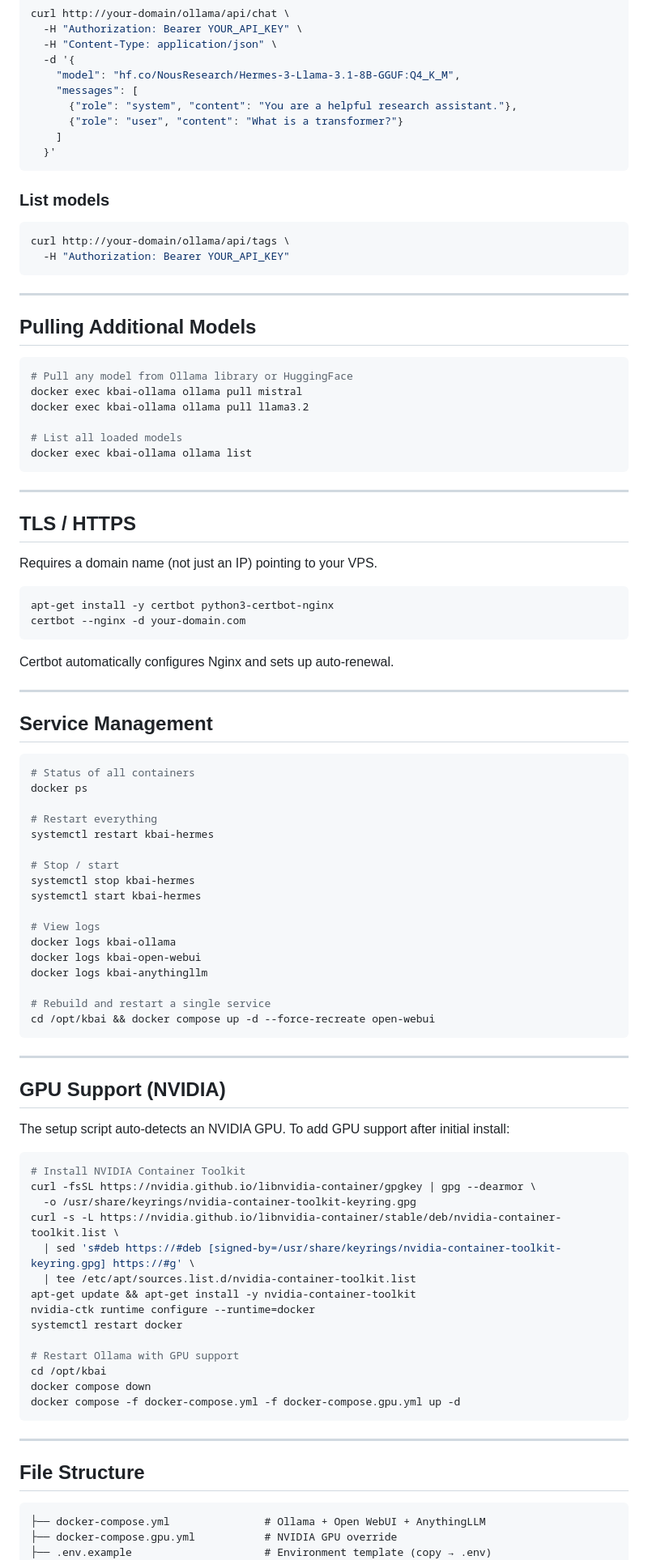
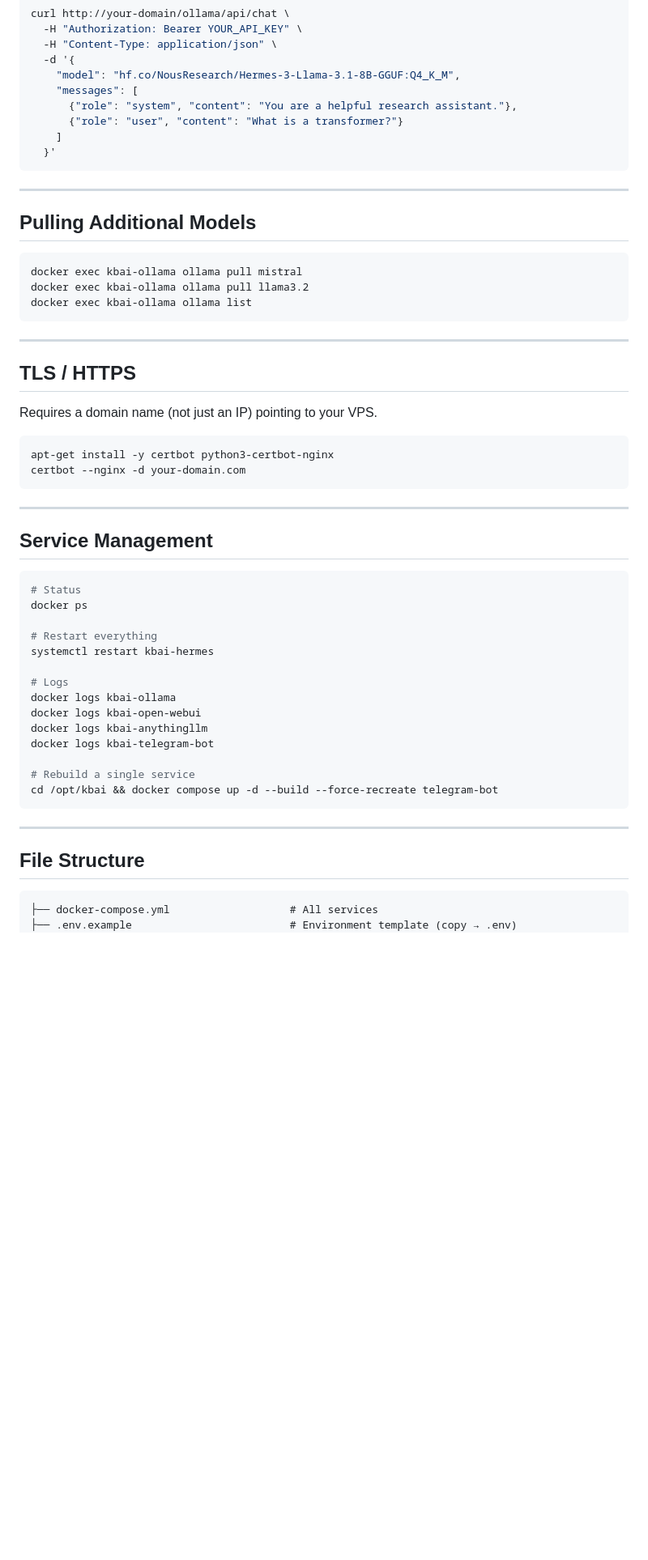
Before and after one commit to RavellerH/KBAI, a Markdown page: README.md, the part around one of its changes. Shown at 81% size. Rendered like a GitHub page; blank space fills up the shorter version.

Commit message:
Update README to reflect full feature set including Telegram bot
https://claude.ai/code/session_01JjoR8pVK2UAJpsbWysgft6

````diff
--- a/README.md
+++ b/README.md
@@ -227,23 +201,13 @@ curl http://your-domain/ollama/api/chat \
   }'
 ```
 
-### List models
-
-```bash
-curl http://your-domain/ollama/api/tags \
-  -H "Authorization: Bearer YOUR_API_KEY"
-```
-
 ---
 
 ## Pulling Additional Models
 
 ```bash
-# Pull any model from Ollama library or HuggingFace
 docker exec kbai-ollama ollama pull mistral
 docker exec kbai-ollama ollama pull llama3.2
-
-# List all loaded models
 docker exec kbai-ollama ollama list
 ```
 
@@ -258,53 +222,25 @@ apt-get install -y certbot python3-certbot-nginx
 certbot --nginx -d your-domain.com
 ```
 
-Certbot automatically configures Nginx and sets up auto-renewal.
-
 ---
 
 ## Service Management
 
 ```bash
-# Status of all containers
+# Status
 docker ps
 
 # Restart everything
 systemctl restart kbai-hermes
 
-# Stop / start
-systemctl stop kbai-hermes
-systemctl start kbai-hermes
-
-# View logs
+# Logs
 docker logs kbai-ollama
 docker logs kbai-open-webui
 docker logs kbai-anythingllm
+docker logs kbai-telegram-bot
 
-# Rebuild and restart a single service
-cd /opt/kbai && docker compose up -d --force-recreate open-webui
-```
-
----
-
-## GPU Support (NVIDIA)
-
-The setup script auto-detects an NVIDIA GPU. To add GPU support after initial install:
-
-```bash
-# Install NVIDIA Container Toolkit
-curl -fsSL https://nvidia.github.io/libnvidia-container/gpgkey | gpg --dearmor \
-  -o /usr/share/keyrings/nvidia-container-toolkit-keyring.gpg
-curl -s -L https://nvidia.github.io/libnvidia-container/stable/deb/nvidia-container-toolkit.list \
-  | sed 's#deb https://#deb [signed-by=/usr/share/keyrings/nvidia-container-toolkit-keyring.gpg] https://#g' \
-  | tee /etc/apt/sources.list.d/nvidia-container-toolkit.list
-apt-get update && apt-get install -y nvidia-container-toolkit
-nvidia-ctk runtime configure --runtime=docker
-systemctl restart docker
-
-# Restart Ollama with GPU support
-cd /opt/kbai
-docker compose down
-docker compose -f docker-compose.yml -f docker-compose.gpu.yml up -d
+# Rebuild a single service
+cd /opt/kbai && docker compose up -d --build --force-recreate telegram-bot
 ```
 
 ---
@@ -312,7 +248,6 @@ docker compose -f docker-compose.yml -f docker-compose.gpu.yml up -d
 ## File Structure
 
 ```
-├── docker-compose.yml               # Ollama + Open WebUI + AnythingLLM
-├── docker-compose.gpu.yml           # NVIDIA GPU override
-├── .env.example                     # Environment template (copy → .env)
+├── docker-compose.yml                   # All services
+├── .env.example                         # Environment template (copy → .env)
 ├── nginx/
````
Also changed, not shown: other parts of README.md (+100 -125 lines).
